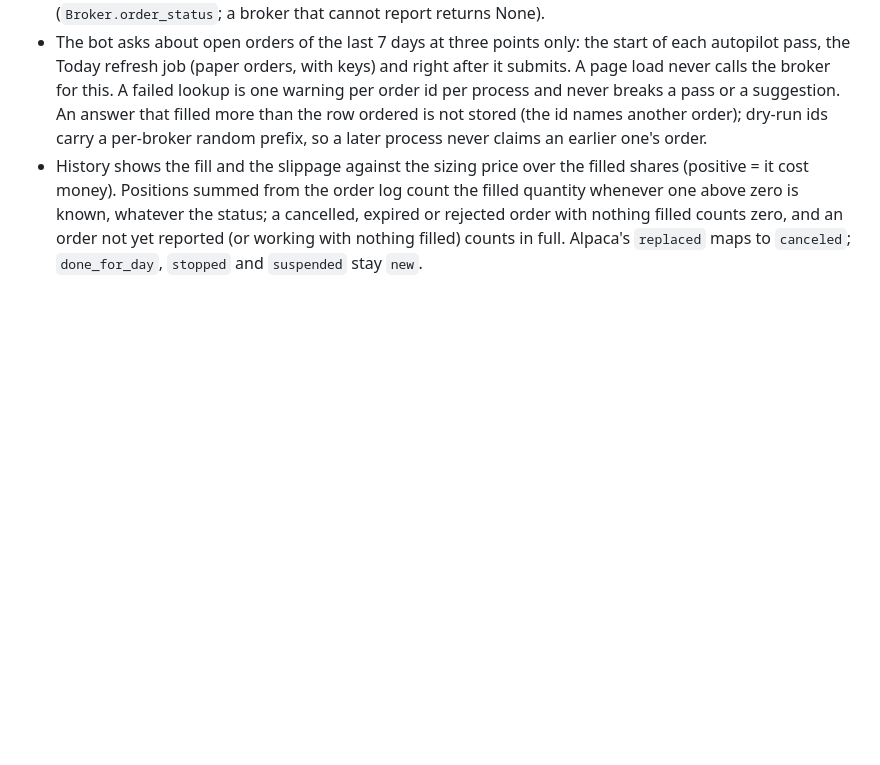
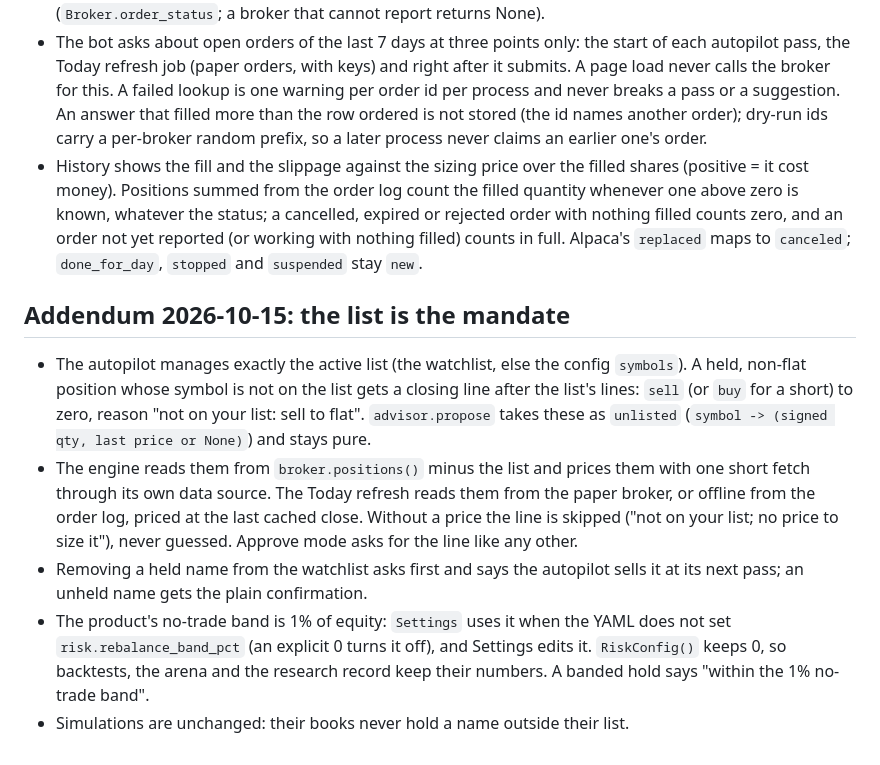
Before and after one commit to erancihan/tradebot, a Markdown page: docs/adr/0002-portfolio-companion.md, the part around the change. GitHub-like rendering; blank space fills up the shorter version.

```diff
--- a/docs/adr/0002-portfolio-companion.md
+++ b/docs/adr/0002-portfolio-companion.md
@@ -145,3 +145,22 @@ One new core concept, the proposal, feeds three flows.
   a cancelled, expired or rejected order with nothing filled counts zero, and an
   order not yet reported (or working with nothing filled) counts in full. Alpaca's
   `replaced` maps to `canceled`; `done_for_day`, `stopped` and `suspended` stay `new`.
+
+## Addendum 2026-10-15: the list is the mandate
+- The autopilot manages exactly the active list (the watchlist, else the config
+  `symbols`). A held, non-flat position whose symbol is not on the list gets a
+  closing line after the list's lines: `sell` (or `buy` for a short) to zero,
+  reason "not on your list: sell to flat". `advisor.propose` takes these as
+  `unlisted` (`symbol -> (signed qty, last price or None)`) and stays pure.
+- The engine reads them from `broker.positions()` minus the list and prices them
+  with one short fetch through its own data source. The Today refresh reads them
+  from the paper broker, or offline from the order log, priced at the last cached
+  close. Without a price the line is skipped ("not on your list; no price to size
+  it"), never guessed. Approve mode asks for the line like any other.
+- Removing a held name from the watchlist asks first and says the autopilot sells
+  it at its next pass; an unheld name gets the plain confirmation.
+- The product's no-trade band is 1% of equity: `Settings` uses it when the YAML
+  does not set `risk.rebalance_band_pct` (an explicit 0 turns it off), and Settings
+  edits it. `RiskConfig()` keeps 0, so backtests, the arena and the research
+  record keep their numbers. A banded hold says "within the 1% no-trade band".
+- Simulations are unchanged: their books never hold a name outside their list.
```
Also changed, not shown: CLAUDE.md (+11 -11 lines), README.md (+11 -3 lines).
